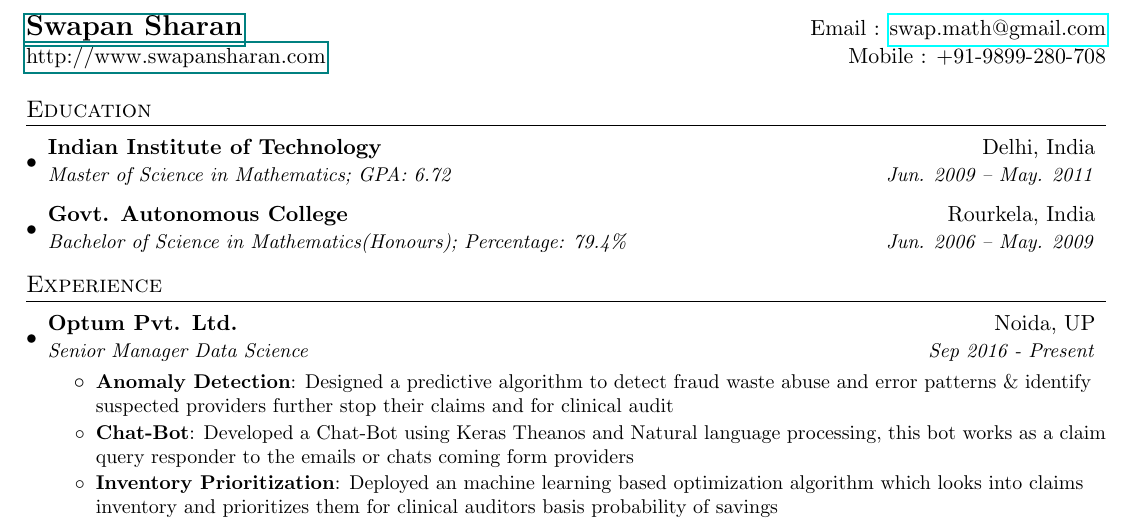
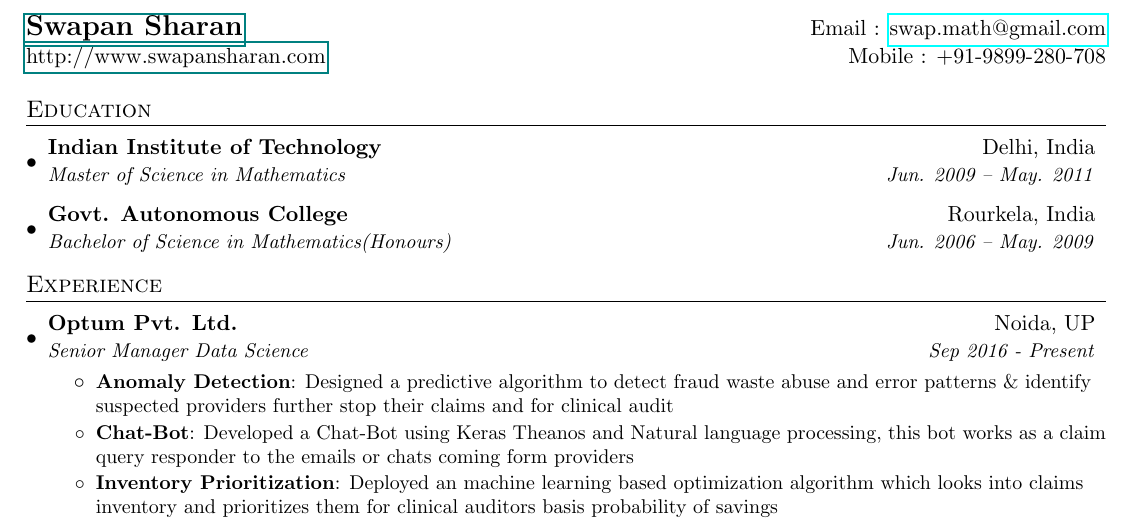
Before and after one commit to Jugaadu/CV, a LaTeX CV (SwapanResume2.tex): part of page 1 of 2, cut so that both start at the same text. Compiled offline with pdfLaTeX.

Commit message:
updated education

```diff
--- a/SwapanResume2.tex
+++ b/SwapanResume2.tex
@@ -87,10 +87,12 @@
   \resumeSubHeadingListStart
     \resumeSubheading
       {Indian Institute of Technology}{Delhi, India}
-      {Master of Science in Mathematics;  GPA: 6.72}{Jun. 2009 -- May. 2011}
+      {Master of Science in Mathematics}{Jun. 2009 -- May. 2011}
+%      {Master of Science in Mathematics;  GPA: 6.72}{Jun. 2009 -- May. 2011}
     \resumeSubheading
       {Govt. Autonomous College}{Rourkela, India}
-      {Bachelor of Science in Mathematics(Honours);  Percentage: 79.4\%}{Jun. 2006 -- May. 2009}
+      {Bachelor of Science in Mathematics(Honours) }{Jun. 2006 -- May. 2009}
+%      {Bachelor of Science in Mathematics(Honours);  Percentage: 79.4\%}{Jun. 2006 -- May. 2009}
   \resumeSubHeadingListEnd
 
 
```
Also changed, not shown: SwapanResume2.pdf.
